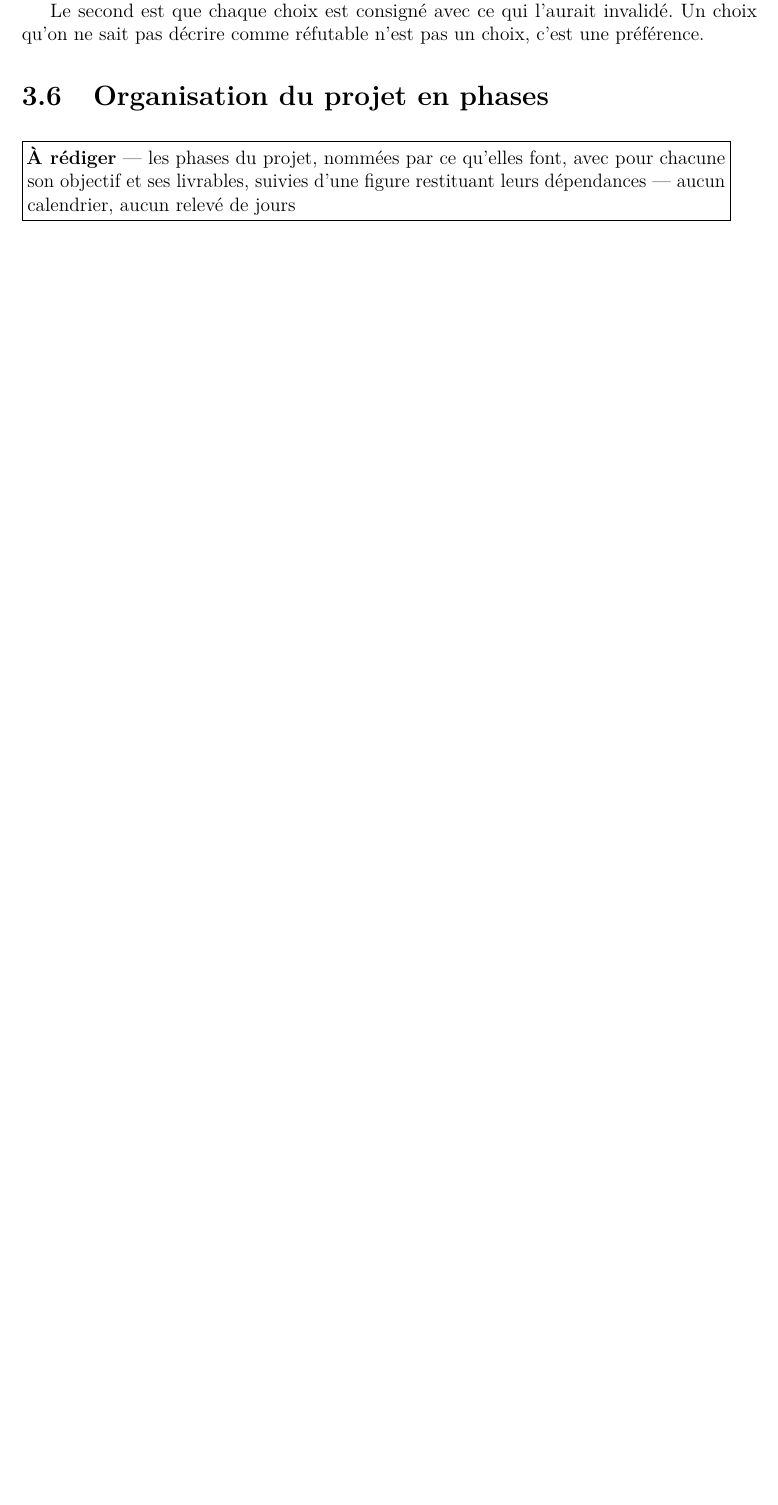
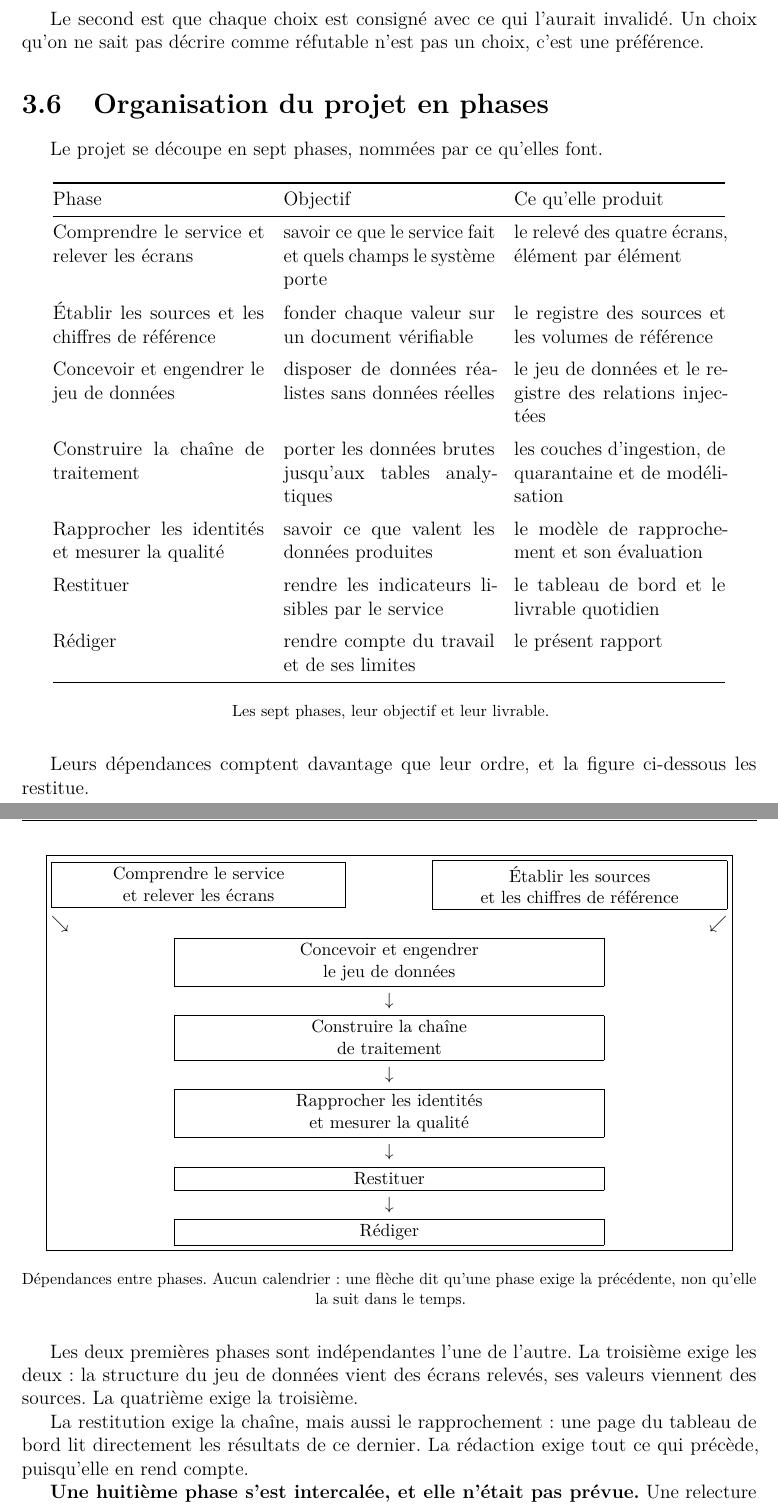
Before and after one commit to medanouarzaki/saa-hospital-analytics, a LaTeX document (report/rapport.tex, which reads report/chapitres/cadrage-et-methodologie.tex): part of page 23 of 99 before the commit and two parts of pages 24 and 25 of 101 after it, the two joined at a grey line, cut so that both start at the same text, the shorter picture padded with empty space. Compiled offline with pdfLaTeX; a LaTeX package or settings file that is missing is left out.

```diff
--- a/report/chapitres/cadrage-et-methodologie.tex
+++ b/report/chapitres/cadrage-et-methodologie.tex
@@ -179,6 +217,72 @@
 
 \section{Organisation du projet en phases}
 
-\aRediger{organisation-en-phases}{les phases du projet, nommées par ce qu'elles font, avec pour
-chacune son objectif et ses livrables, suivies d'une figure restituant leurs dépendances — aucun
-calendrier, aucun relevé de jours}\releve{organisation-en-phases}
+Le projet se découpe en sept phases, nommées par ce qu'elles font\releve{organisation-en-phases}.
+
+\begin{center}
+\begin{tabular}{@{}p{4.6cm}p{4.6cm}p{4.6cm}@{}}
+\toprule
+Phase & Objectif & Ce qu'elle produit \\
+\midrule
+Comprendre le service et relever les écrans & savoir ce que le service fait et quels champs le système porte & le relevé des quatre écrans, élément par élément \\
+\addlinespace
+Établir les sources et les chiffres de référence & fonder chaque valeur sur un document vérifiable & le registre des sources et les volumes de référence \\
+\addlinespace
+Concevoir et engendrer le jeu de données & disposer de données réalistes sans données réelles & le jeu de données et le registre des relations injectées \\
+\addlinespace
+Construire la chaîne de traitement & porter les données brutes jusqu'aux tables analytiques & les couches d'ingestion, de quarantaine et de modélisation \\
+\addlinespace
+Rapprocher les identités et mesurer la qualité & savoir ce que valent les données produites & le modèle de rapprochement et son évaluation \\
+\addlinespace
+Restituer & rendre les indicateurs lisibles par le service & le tableau de bord et le livrable quotidien \\
+\addlinespace
+Rédiger & rendre compte du travail et de ses limites & le présent rapport \\
+\bottomrule
+\end{tabular}
+\end{center}
+
+\begin{center}
+\footnotesize Les sept phases, leur objectif et leur livrable.
+\end{center}
+
+\medskip
+
+Leurs dépendances comptent davantage que leur ordre, et la figure ci-dessous les restitue.
+
+\begin{center}
+\begin{tabular}{@{}c@{}}
+\fbox{\begin{minipage}{0.92\linewidth}
+\centering\small
+\fbox{\begin{minipage}{0.42\linewidth}\centering Comprendre le service \\ et relever les écrans\end{minipage}}%
+\hfill
+\fbox{\begin{minipage}{0.42\linewidth}\centering Établir les sources \\ et les chiffres de référence\end{minipage}}\\[3pt]
+$\searrow$ \hfill $\swarrow$\\[3pt]
+\fbox{\begin{minipage}{0.62\linewidth}\centering Concevoir et engendrer \\ le jeu de données\end{minipage}}\\[3pt]
+$\downarrow$\\[3pt]
+\fbox{\begin{minipage}{0.62\linewidth}\centering Construire la chaîne \\ de traitement\end{minipage}}\\[3pt]
+$\downarrow$\\[3pt]
+\fbox{\begin{minipage}{0.62\linewidth}\centering Rapprocher les identités \\ et mesurer la qualité\end{minipage}}\\[3pt]
+$\downarrow$\\[3pt]
+\fbox{\begin{minipage}{0.62\linewidth}\centering Restituer\end{minipage}}\\[3pt]
+$\downarrow$\\[3pt]
+\fbox{\begin{minipage}{0.62\linewidth}\centering Rédiger\end{minipage}}
+\end{minipage}}
+\end{tabular}
+\end{center}
+
+\begin{center}
+\footnotesize Dépendances entre phases. Aucun calendrier : une flèche dit qu'une phase exige la
+précédente, non qu'elle la suit dans le temps.
+\end{center}
+
+\medskip
+
+Les deux premières phases sont indépendantes l'une de l'autre. La troisième exige les deux : la
+structure du jeu de données vient des écrans relevés, ses valeurs viennent des sources. La
+quatrième exige la troisième.
+
+La restitution exige la chaîne, mais aussi le rapprochement : une page du tableau de bord lit
+directement les résultats de ce dernier. La rédaction exige tout ce qui précède, puisqu'elle en
+rend compte.
+
+\textbf{Une huitième phase s'est intercalée, et elle n'était pas prévue.} Une relecture critique de
```
Also changed, not shown: report/chapitres/cadrage-et-methodologie.tex (51 more changed lines).
